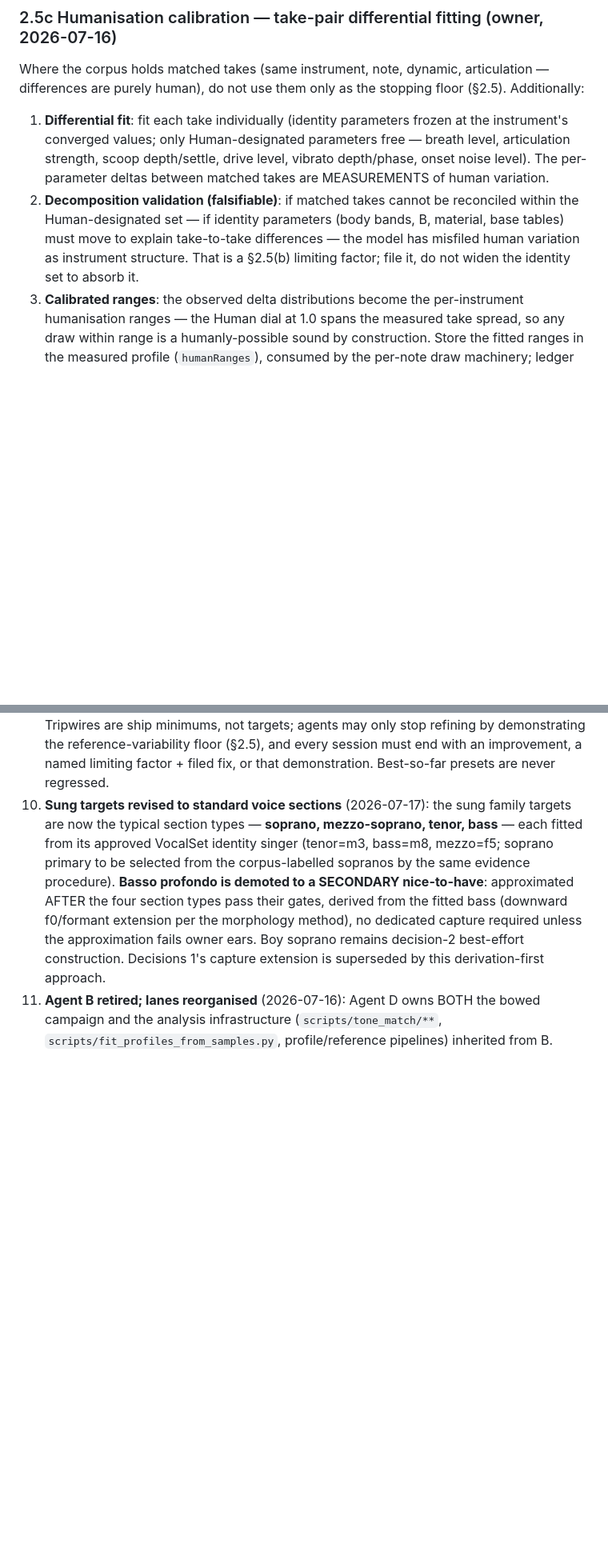
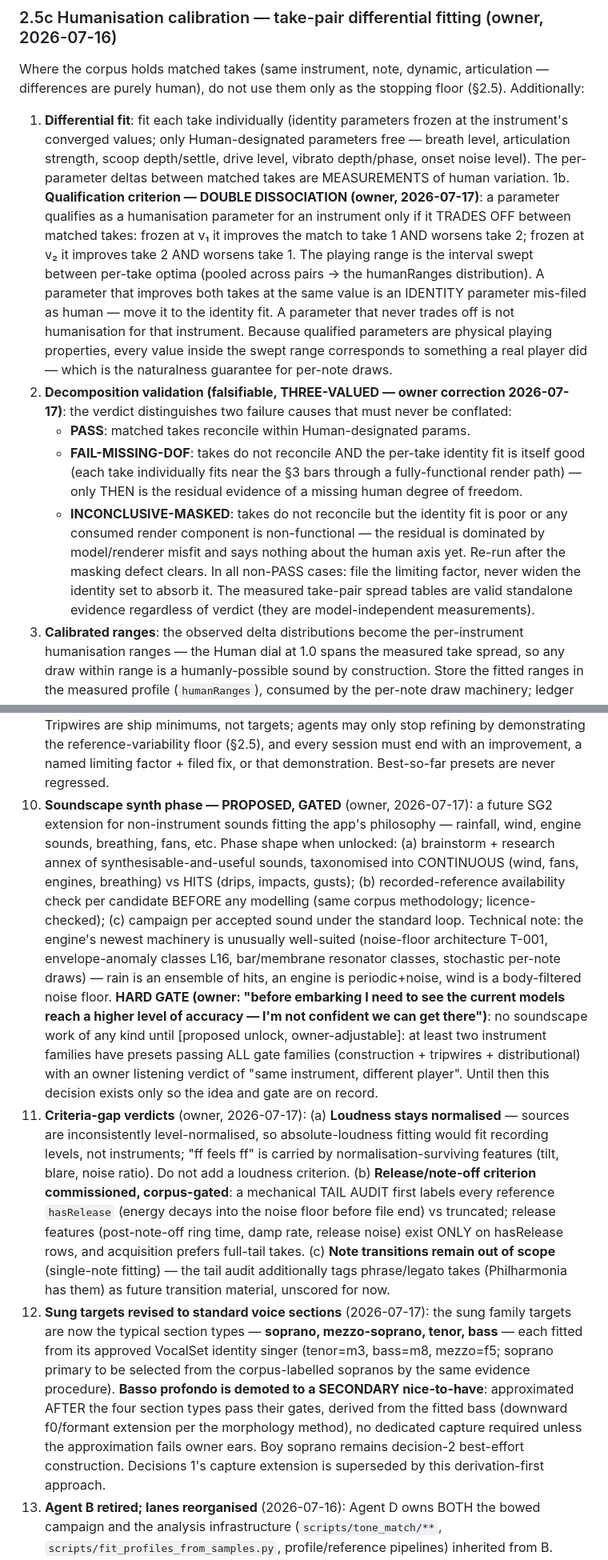
Before and after one commit to maracman/soundinator, a Markdown page: docs/SOUND_GENERATOR_2_PLAN.md, 2 parts joined by grey strips. Shown at 80% size. Rendered like a GitHub page; blank space fills up the shorter version.

Commit message:
§9 d.14: soundscape synth phase proposed, hard-gated on instrument-model accuracy milestone

```diff
--- a/docs/SOUND_GENERATOR_2_PLAN.md
+++ b/docs/SOUND_GENERATOR_2_PLAN.md
@@ -429,12 +451,35 @@ stopping floor (§2.5). Additionally:
    depth/settle, drive level, vibrato depth/phase, onset noise level).
    The per-parameter deltas between matched takes are MEASUREMENTS of
    human variation.
-2. **Decomposition validation (falsifiable)**: if matched takes cannot be
-   reconciled within the Human-designated set — if identity parameters
-   (body bands, B, material, base tables) must move to explain
-   take-to-take differences — the model has misfiled human variation as
-   instrument structure. That is a §2.5(b) limiting factor; file it, do
-   not widen the identity set to absorb it.
+1b. **Qualification criterion — DOUBLE DISSOCIATION (owner, 2026-07-17)**:
+   a parameter qualifies as a humanisation parameter for an instrument
+   only if it TRADES OFF between matched takes: frozen at v₁ it improves
+   the match to take 1 AND worsens take 2; frozen at v₂ it improves
+   take 2 AND worsens take 1. The playing range is the interval swept
+   between per-take optima (pooled across pairs → the humanRanges
+   distribution). A parameter that improves both takes at the same value
+   is an IDENTITY parameter mis-filed as human — move it to the identity
+   fit. A parameter that never trades off is not humanisation for that
+   instrument. Because qualified parameters are physical playing
+   properties, every value inside the swept range corresponds to
+   something a real player did — which is the naturalness guarantee for
+   per-note draws.
+2. **Decomposition validation (falsifiable, THREE-VALUED — owner
+   correction 2026-07-17)**: the verdict distinguishes two failure causes
+   that must never be conflated:
+   - **PASS**: matched takes reconcile within Human-designated params.
+   - **FAIL-MISSING-DOF**: takes do not reconcile AND the per-take
+     identity fit is itself good (each take individually fits near the
+     §3 bars through a fully-functional render path) — only THEN is the
+     residual evidence of a missing human degree of freedom.
+   - **INCONCLUSIVE-MASKED**: takes do not reconcile but the identity
+     fit is poor or any consumed render component is non-functional —
+     the residual is dominated by model/renderer misfit and says nothing
+     about the human axis yet. Re-run after the masking defect clears.
+   In all non-PASS cases: file the limiting factor, never widen the
+   identity set to absorb it. The measured take-pair spread tables are
+   valid standalone evidence regardless of verdict (they are
+   model-independent measurements).
 3. **Calibrated ranges**: the observed delta distributions become the
    per-instrument humanisation ranges — the Human dial at 1.0 spans the
    measured take spread, so any draw within range is a humanly-possible
@@ -869,6 +914,41 @@ regressions.
    (§2.5), and every session must end with an improvement, a named
    limiting factor + filed fix, or that demonstration. Best-so-far presets
    are never regressed.
+14. **Soundscape synth phase — PROPOSED, GATED** (owner, 2026-07-17):
+    a future SG2 extension for non-instrument sounds fitting the app's
+    philosophy — rainfall, wind, engine sounds, breathing, fans, etc.
+    Phase shape when unlocked: (a) brainstorm + research annex of
+    synthesisable-and-useful sounds, taxonomised into CONTINUOUS
+    (wind, fans, engines, breathing) vs HITS (drips, impacts, gusts);
+    (b) recorded-reference availability check per candidate BEFORE any
+    modelling (same corpus methodology; licence-checked); (c) campaign
+    per accepted sound under the standard loop. Technical note: the
+    engine's newest machinery is unusually well-suited (noise-floor
+    architecture T-001, envelope-anomaly classes L16, bar/membrane
+    resonator classes, stochastic per-note draws) — rain is an ensemble
+    of hits, an engine is periodic+noise, wind is a body-filtered noise
+    floor. **HARD GATE (owner: "before embarking I need to see the
+    current models reach a higher level of accuracy — I'm not confident
+    we can get there")**: no soundscape work of any kind until [proposed
+    unlock, owner-adjustable]: at least two instrument families have
+    presets passing ALL gate families (construction + tripwires +
+    distributional) with an owner listening verdict of "same instrument,
+    different player". Until then this decision exists only so the idea
+    and gate are on record.
+13. **Criteria-gap verdicts** (owner, 2026-07-17): (a) **Loudness stays
+    normalised** — sources are inconsistently level-normalised, so
+    absolute-loudness fitting would fit recording levels, not
+    instruments; "ff feels ff" is carried by normalisation-surviving
+    features (tilt, blare, noise ratio). Do not add a loudness
+    criterion. (b) **Release/note-off criterion commissioned,
+    corpus-gated**: a mechanical TAIL AUDIT first labels every
+    reference `hasRelease` (energy decays into the noise floor before
+    file end) vs truncated; release features (post-note-off ring time,
+    damp rate, release noise) exist ONLY on hasRelease rows, and
+    acquisition prefers full-tail takes. (c) **Note transitions remain
+    out of scope** (single-note fitting) — the tail audit additionally
+    tags phrase/legato takes (Philharmonia has them) as future
+    transition material, unscored for now.
 12. **Sung targets revised to standard voice sections** (2026-07-17):
     the sung family targets are now the typical section types —
     **soprano, mezzo-soprano, tenor, bass** — each fitted from its
```
Also changed, not shown: other parts of docs/SOUND_GENERATOR_2_PLAN.md (+22 -0 lines).
